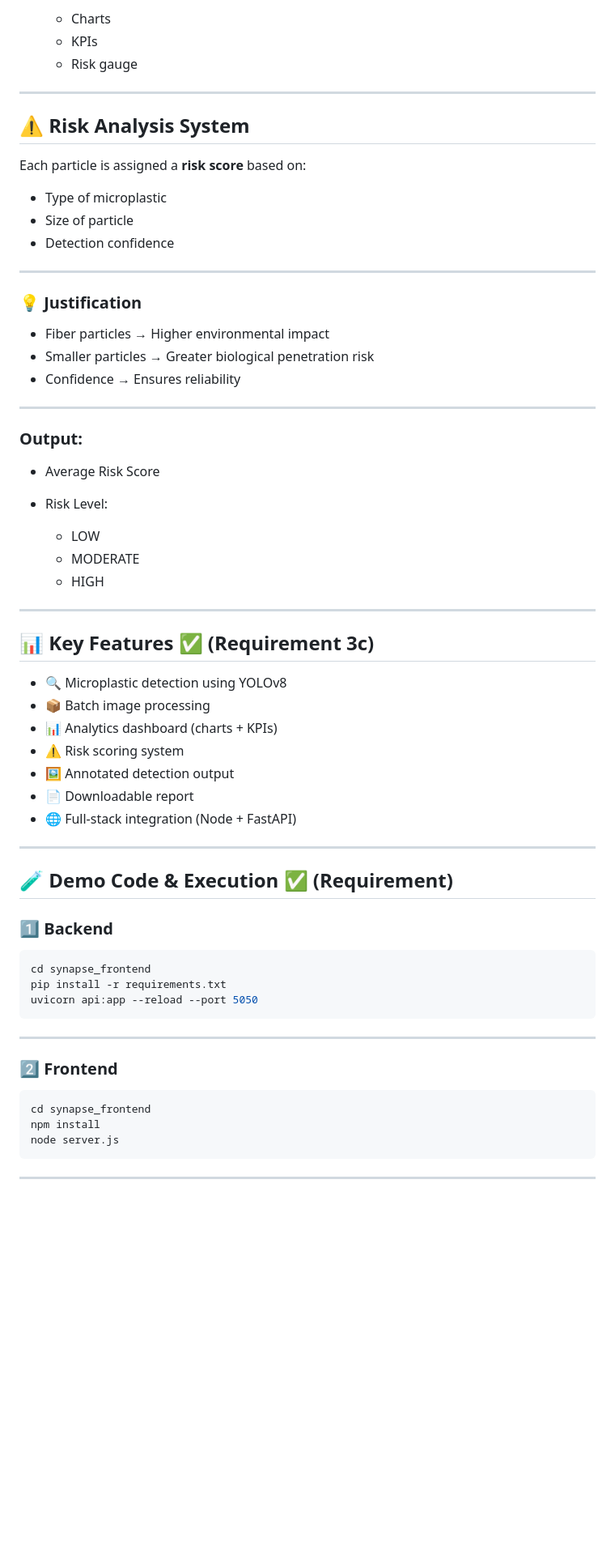
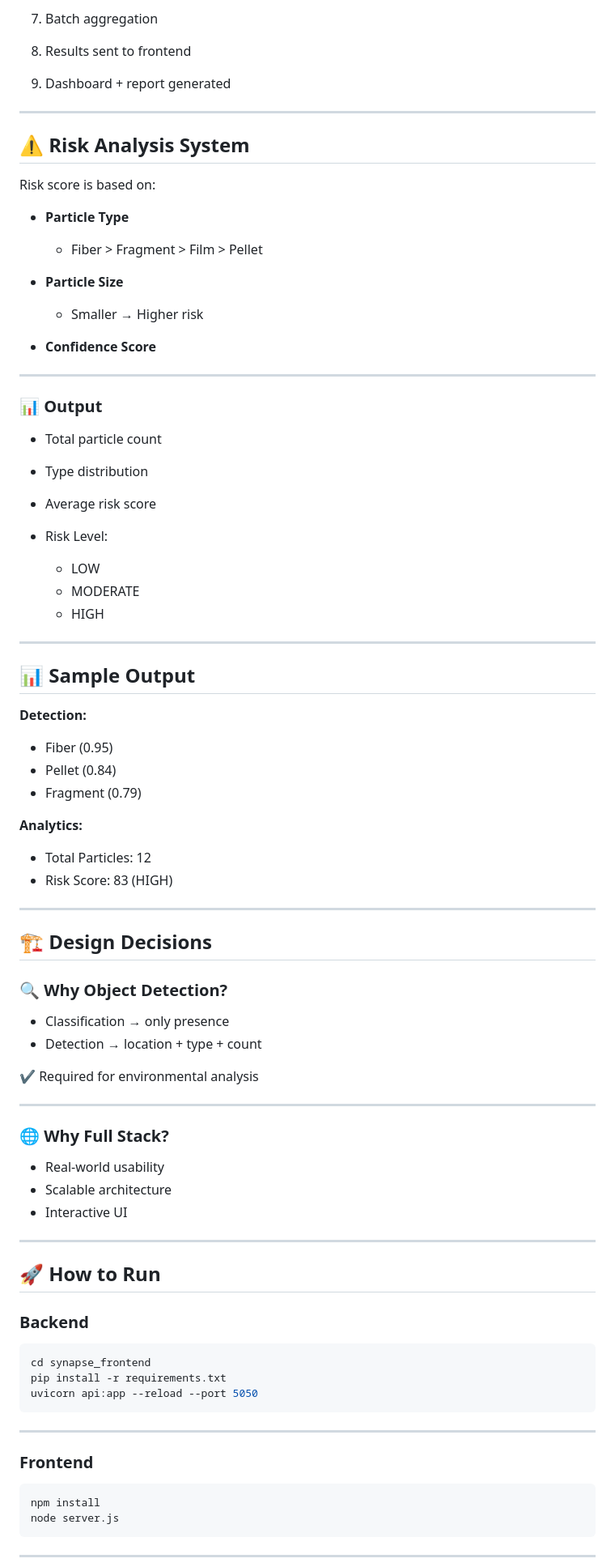
Before and after one commit to aasthaj357/IntelliForage_PS3, a Markdown page: README.md, the part around one of its changes. Shown at 81% size. GitHub-like rendering; blank space fills up the shorter version.

````diff
--- a/README.md
+++ b/README.md
@@ -156,31 +244,33 @@ We selected **YOLOv8** because:
 
-   * Charts
-   * KPIs
-   * Risk gauge
+7. Batch aggregation
+
+8. Results sent to frontend
+
+9. Dashboard + report generated
 
 ---
 
 ## ⚠️ Risk Analysis System
 
-Each particle is assigned a **risk score** based on:
+Risk score is based on:
 
-* Type of microplastic
-* Size of particle
-* Detection confidence
+* **Particle Type**
+
+  * Fiber > Fragment > Film > Pellet
+
+* **Particle Size**
+
+  * Smaller → Higher risk
+
+* **Confidence Score**
 
 ---
 
-### 💡 Justification
+### 📊 Output
 
-* Fiber particles → Higher environmental impact
-* Smaller particles → Greater biological penetration risk
-* Confidence → Ensures reliability
-
----
-
-### Output:
-
-* Average Risk Score
+* Total particle count
+* Type distribution
+* Average risk score
 * Risk Level:
 
   * LOW
@@ -189,21 +279,43 @@ Each particle is assigned a **risk score** based on:
 
 ---
 
-## 📊 Key Features ✅ (Requirement 3c)
+## 📊 Sample Output
 
-* 🔍 Microplastic detection using YOLOv8
-* 📦 Batch image processing
-* 📊 Analytics dashboard (charts + KPIs)
-* ⚠️ Risk scoring system
-* 🖼️ Annotated detection output
-* 📄 Downloadable report
-* 🌐 Full-stack integration (Node + FastAPI)
+**Detection:**
+
+* Fiber (0.95)
+* Pellet (0.84)
+* Fragment (0.79)
+
+**Analytics:**
+
+* Total Particles: 12
+* Risk Score: 83 (HIGH)
 
 ---
 
-## 🧪 Demo Code & Execution ✅ (Requirement)
+## 🏗️ Design Decisions
 
-### 1️⃣ Backend
+### 🔍 Why Object Detection?
+
+* Classification → only presence
+* Detection → location + type + count
+
+✔ Required for environmental analysis
+
+---
+
+### 🌐 Why Full Stack?
+
+* Real-world usability
+* Scalable architecture
+* Interactive UI
+
+---
+
+## 🚀 How to Run
+
+### Backend
 
 ```bash
 cd synapse_frontend
@@ -213,10 +325,9 @@ uvicorn api:app --reload --port 5050
 
 ---
 
-### 2️⃣ Frontend
+### Frontend
 
 ```bash
-cd synapse_frontend
 npm install
 node server.js
 ```
````
Also changed, not shown: other parts of README.md (+208 -140 lines).
